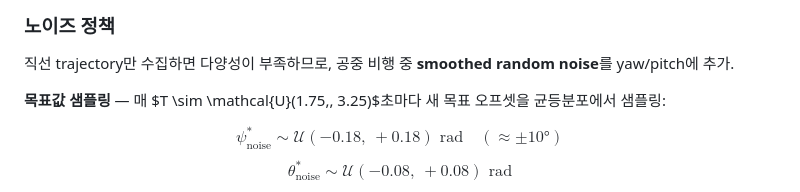
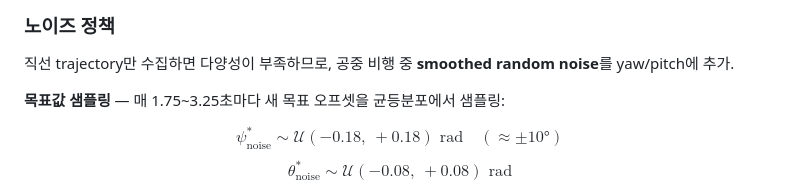
Before and after one commit to Jaehyeon-kr/Handpilot, a Markdown page: README.md, the part around the change. GitHub-like rendering.

```diff
--- a/README.md
+++ b/README.md
@@ -311,7 +311,7 @@ python training/export_flight_lance.py rollout.json --out data/flight.lance
 
 직선 trajectory만 수집하면 다양성이 부족하므로, 공중 비행 중 **smoothed random noise**를 yaw/pitch에 추가.
 
-**목표값 샘플링** — 매 $T \sim \mathcal{U}(1.75,\, 3.25)$초마다 새 목표 오프셋을 균등분포에서 샘플링:
+**목표값 샘플링** — 매 1.75~3.25초마다 새 목표 오프셋을 균등분포에서 샘플링:
 
 $$
 \psi_{\text{noise}}^{*} \sim \mathcal{U}(-0.18,\ +0.18) \text{ rad} \quad (\approx \pm 10°)
```
